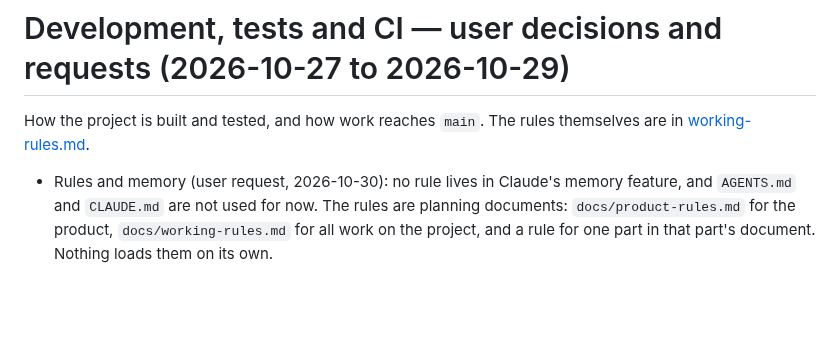
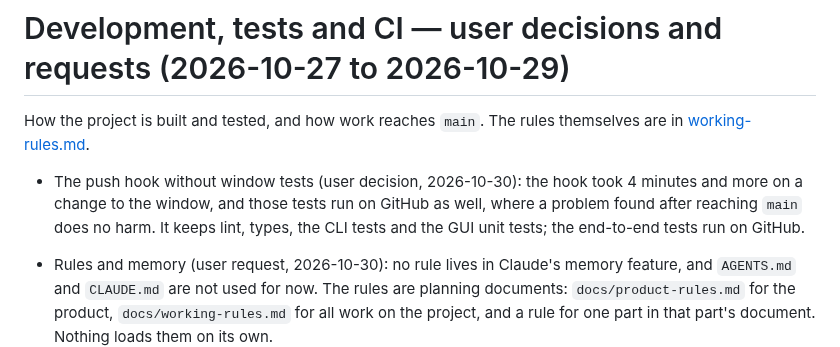
Before and after one commit to edsfod/video-agent, a Markdown page: docs/decisions/development.md, the part around the change. Rendered like a GitHub page; blank space fills up the shorter version.

Commit message:
Leave the GUI tests that open windows to GitHub

```diff
--- a/docs/decisions/development.md
+++ b/docs/decisions/development.md
@@ -2,6 +2,7 @@
 
 How the project is built and tested, and how work reaches `main`. The rules themselves are in [working-rules.md](../working-rules.md).
 
+- The push hook without window tests (user decision, 2026-10-30): the hook took 4 minutes and more on a change to the window, and those tests run on GitHub as well, where a problem found after reaching `main` does no harm. It keeps lint, types, the CLI tests and the GUI unit tests; the end-to-end tests run on GitHub.
 - Rules and memory (user request, 2026-10-30): no rule lives in Claude's memory feature, and `AGENTS.md` and `CLAUDE.md` are not used for now. The rules are planning documents: `docs/product-rules.md` for the product, `docs/working-rules.md` for all work on the project, and a rule for one part in that part's document. Nothing loads them on its own.
 - Reading the DeepSeek page (user correction, 2026-10-30: a screenshot shows only the visible part, and once led to a wrong fix). By script, with what it prints filtered, as requests and responses carry the sign-in token. For a scratch look: a separate Electron probe with a scratch userData holding a copy of `Partitions/deepseek` and `Local State`, the window off screen, blocking `/api/v0/chat/completion` so nothing is sent from the user's account. For what a running task is stuck on: `node -e "process._debugProcess(<main PID>)"` opens the app's main-process inspector on 127.0.0.1:9229; evaluate there with `process.mainModule.require('electron')` and `webContents.executeJavaScript`, and close the inspector after. DeepSeek's page script (fe-static.deepseek.com/chat/static/main.*.js) can be downloaded and searched for its strings and conditions, by plain search, as it is one line of 1.6 MB.
 
```
Also changed, not shown: docs/working-rules.md (+1 -1 lines).
